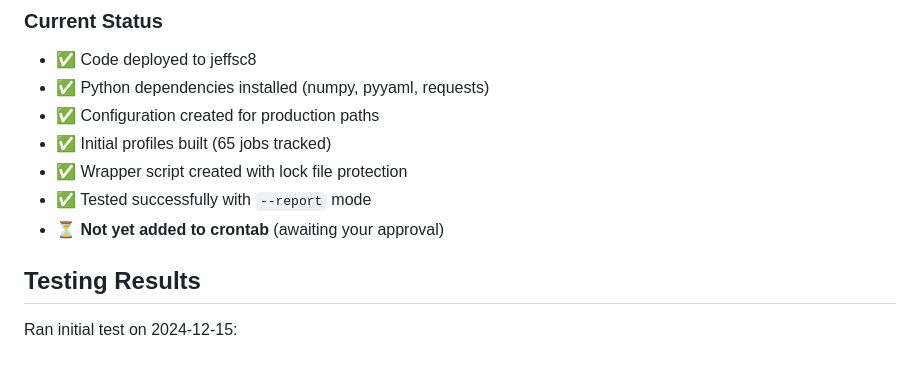
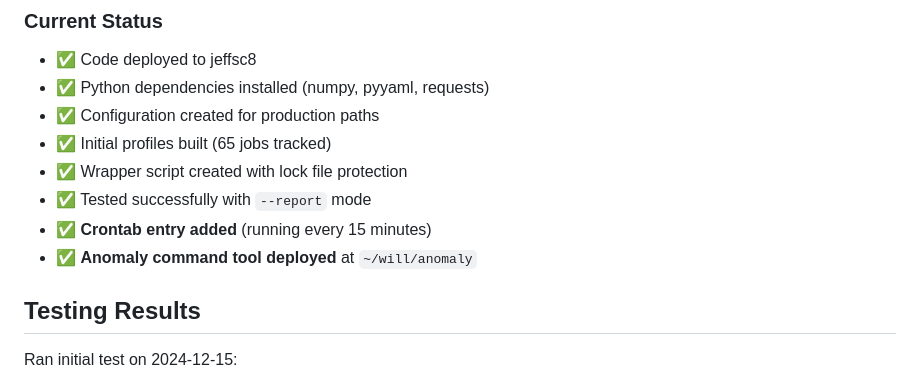
Before and after one commit to ec-will/Montitoring, a Markdown page: DEPLOYMENT_JEFFSC8.md, the part around one of its changes. Rendered like a GitHub page.

```diff
--- a/DEPLOYMENT_JEFFSC8.md
+++ b/DEPLOYMENT_JEFFSC8.md
@@ -24,7 +24,8 @@ The anomaly detector has been deployed to jeffsc8 and is ready to run.
 - ✅ Initial profiles built (65 jobs tracked)
 - ✅ Wrapper script created with lock file protection
 - ✅ Tested successfully with `--report` mode
-- ⏳ **Not yet added to crontab** (awaiting your approval)
+- ✅ **Crontab entry added** (running every 15 minutes)
+- ✅ **Anomaly command tool deployed** at `~/will/anomaly`
 
 ## Testing Results
 
```
Also changed, not shown: other parts of DEPLOYMENT_JEFFSC8.md (+59 -16 lines).
